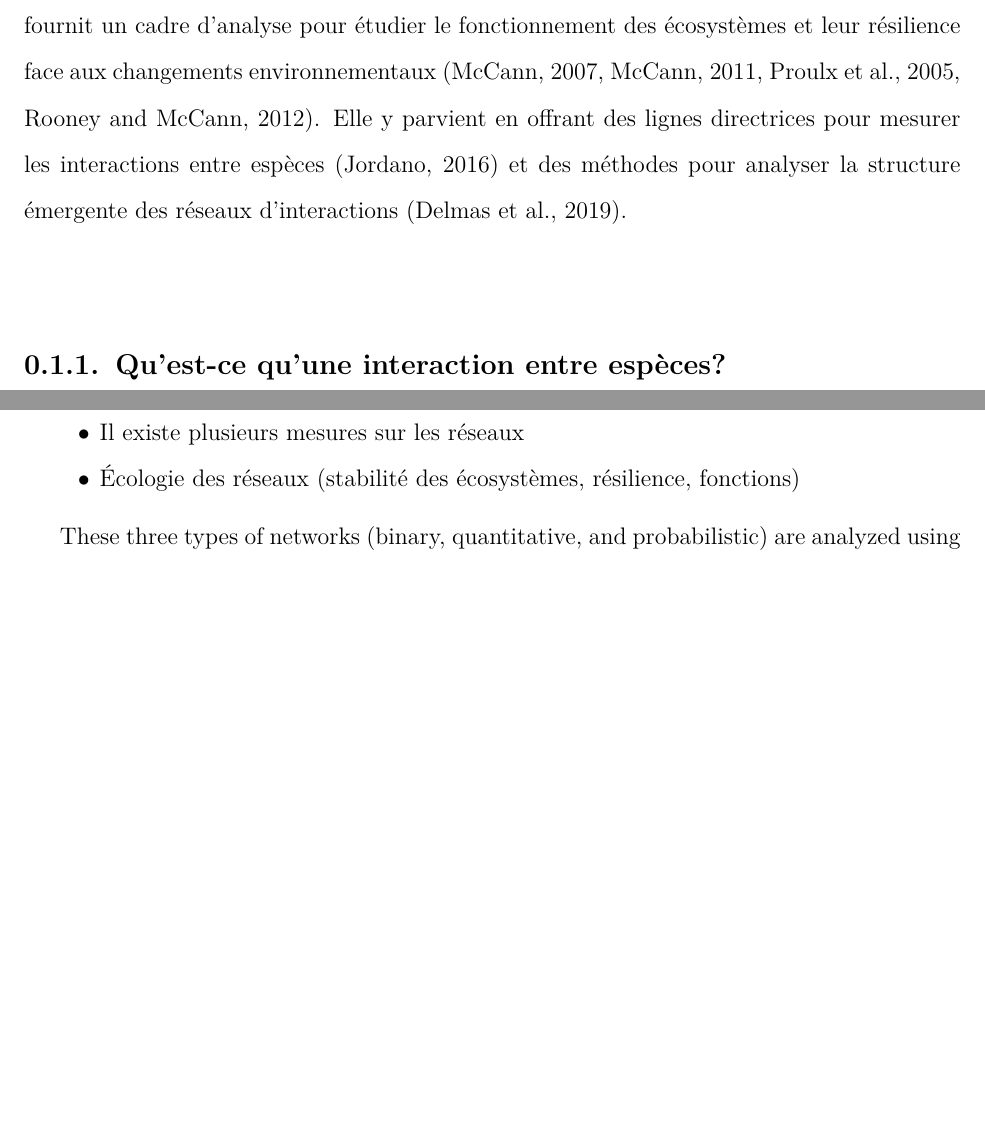
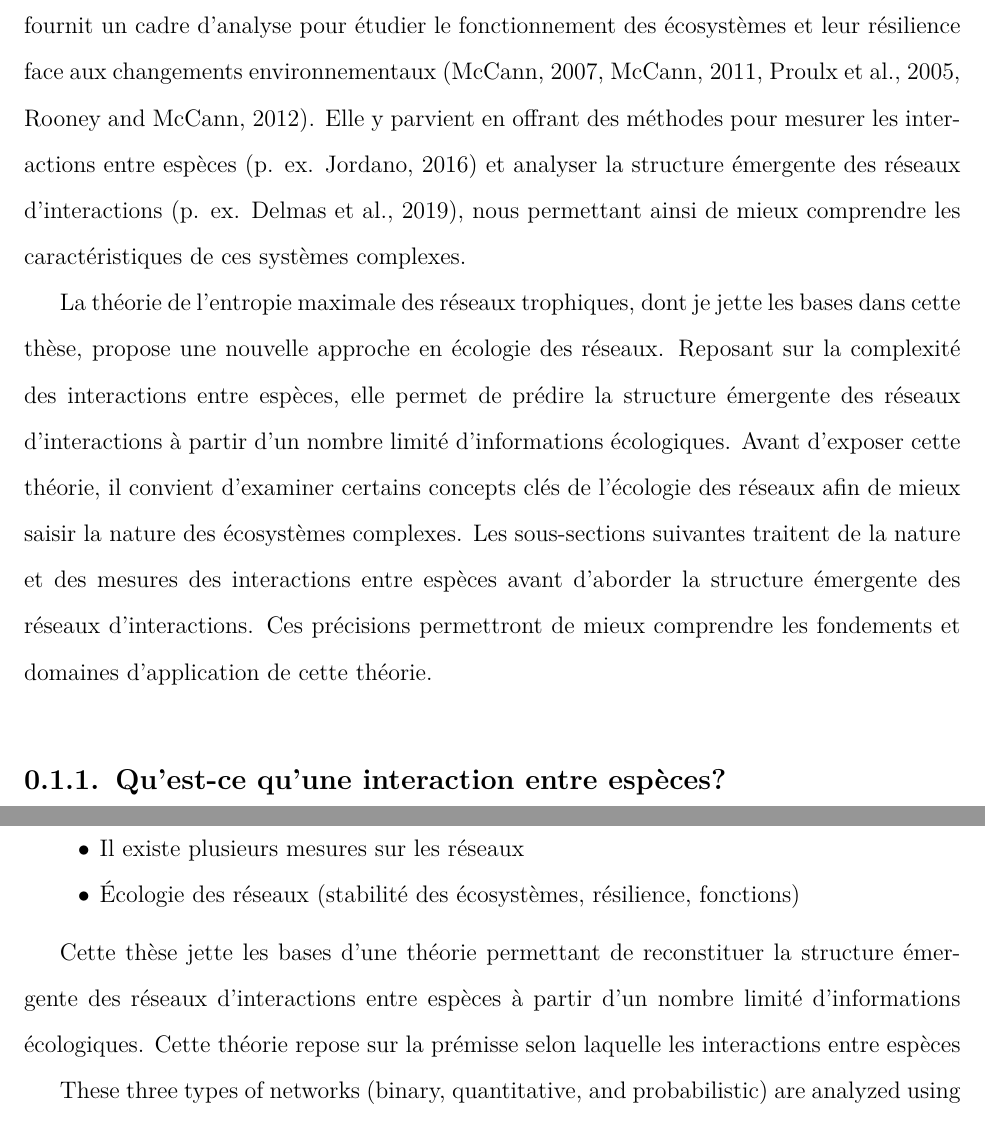
Before and after one commit to FrancisBanville/phd_thesis, a LaTeX thesis (phd_thesis.tex, which reads 01_introduction.tex): two parts of pages 28 and 33 of 76, joined at a grey line, cut so that both start at the same text, the shorter picture padded with empty space. Compiled offline with pdfLaTeX.

Commit message:
🚧 work on intro

```diff
--- a/01_introduction.tex
+++ b/01_introduction.tex
@@ -48,10 +48,22 @@ dans la science des réseaux et la théorie des graphes, l'écologie des réseau
 fournit un cadre d'analyse pour étudier le fonctionnement des écosystèmes et
 leur résilience face aux changements environnementaux
 (\cite{McCann2007Protecting}, \cite{McCann2011Food}, \cite{Proulx2005Network},
-\cite{Rooney2012Integrating}). Elle y parvient en offrant des lignes directrices
-pour mesurer les interactions entre espèces (\cite{Jordano2016Sampling}) et des
-méthodes pour analyser la structure émergente des réseaux d'interactions
-(\cite{Delmas2019Analysing}).
+\cite{Rooney2012Integrating}). Elle y parvient en offrant des méthodes pour
+mesurer les interactions entre espèces (p. ex. \cite{Jordano2016Sampling}) et
+analyser la structure émergente des réseaux d'interactions (p. ex.
+\cite{Delmas2019Analysing}), nous permettant ainsi de mieux comprendre les
+caractéristiques de ces systèmes complexes.
+
+La théorie de l'entropie maximale des réseaux trophiques, dont je jette les
+bases dans cette thèse, propose une nouvelle approche en écologie des réseaux.
+Reposant sur la complexité des interactions entre espèces, elle permet de
+prédire la structure émergente des réseaux d'interactions à partir d'un nombre
+limité d'informations écologiques. Avant d'exposer cette théorie, il convient
+d'examiner certains concepts clés de l'écologie des réseaux afin de mieux saisir
+la nature des écosystèmes complexes. Les sous-sections suivantes traitent de la
+nature et des mesures des interactions entre espèces avant d'aborder la
+structure émergente des réseaux d'interactions. Ces précisions permettront de
+mieux comprendre les fondements et domaines d'application de cette théorie.
 
 \subsection{Qu'est-ce qu'une interaction entre espèces?}
 
@@ -244,6 +255,11 @@ community if one is mainly interested in the emergent structure of a food web.
     \item Il existe plusieurs mesures sur les réseaux
     \item Écologie des réseaux (stabilité des écosystèmes, résilience, fonctions)
 \end{itemize}
+
+Cette thèse jette les bases d'une théorie permettant de reconstituer la
+structure émergente des réseaux d'interactions entre espèces à partir d'un
+nombre limité d'informations écologiques. Cette théorie repose sur la prémisse
+selon laquelle les interactions entre espèces
 
 These three types of networks (binary, quantitative, and probabilistic) are
 analyzed using different measures. DelmBess19 and PoisCirt16 outline and
```
Also changed, not shown: 01_introduction.tex (23 more changed lines).
